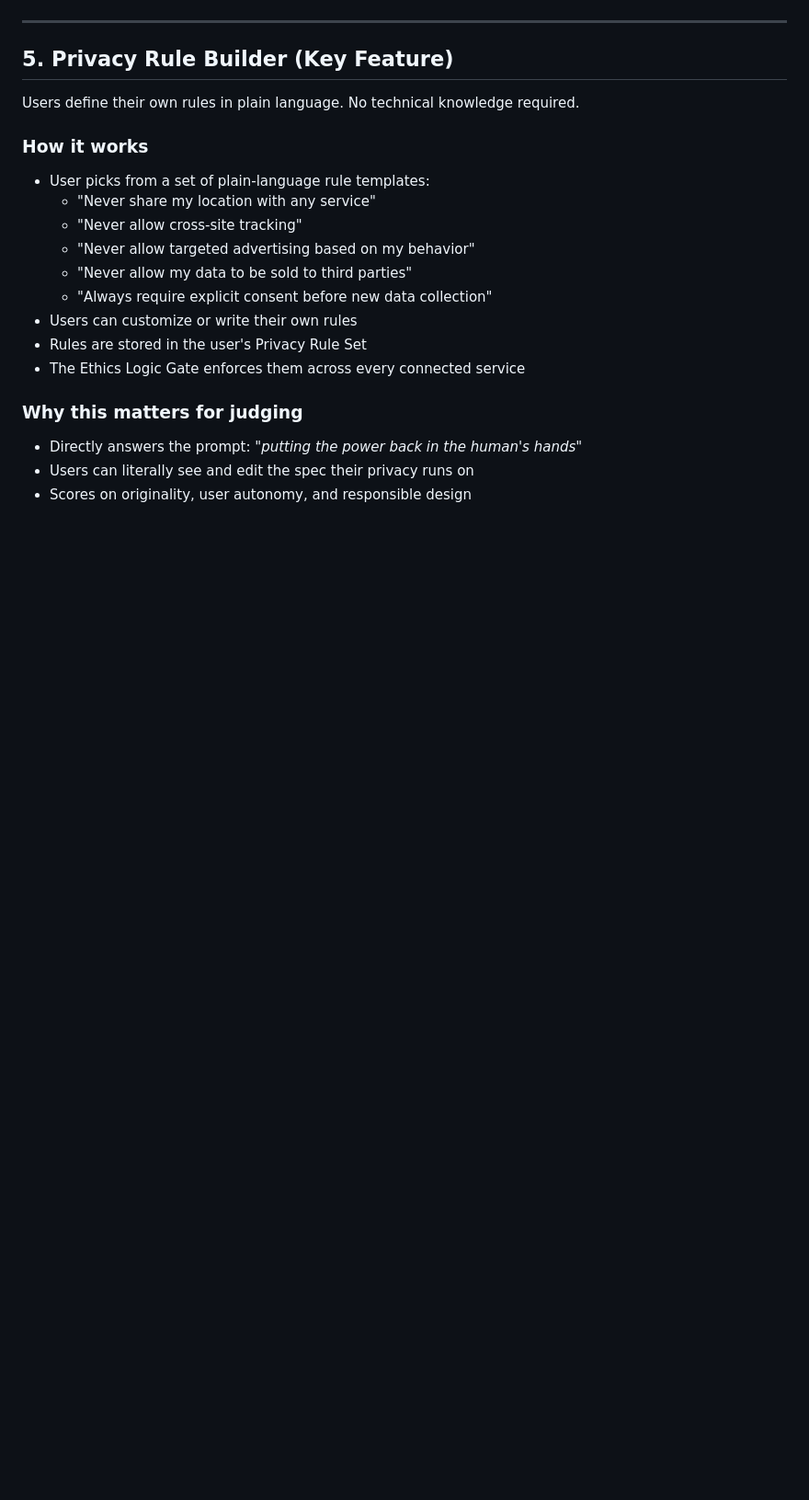
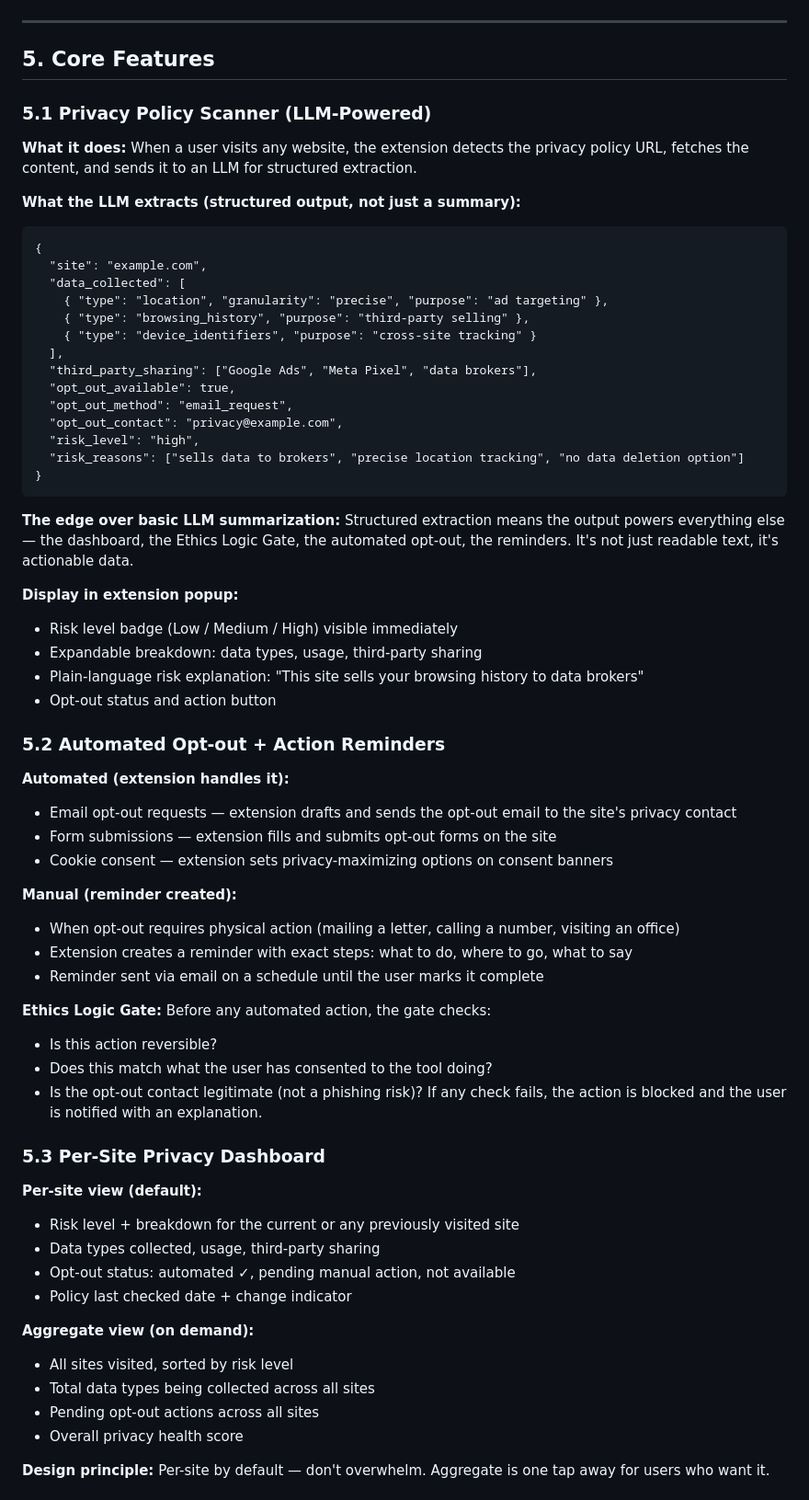
Before and after one commit to Suhxs-Reddy/KiroHackathon, a Markdown page: CONCEPT.md, the part around one of its changes. Shown at 92% size. GitHub-like rendering; blank space fills up the shorter version.

````diff
--- a/CONCEPT.md
+++ b/CONCEPT.md
@@ -77,22 +58,72 @@ Evaluate: does this action violate any rule?
 
 ---
 
-## 5. Privacy Rule Builder (Key Feature)
+## 5. Core Features
 
-Users define their own rules in plain language. No technical knowledge required.
+### 5.1 Privacy Policy Scanner (LLM-Powered)
 
-### How it works
-- User picks from a set of plain-language rule templates:
-  - "Never share my location with any service"
-  - "Never allow cross-site tracking"
-  - "Never allow targeted advertising based on my behavior"
-  - "Never allow my data to be sold to third parties"
-  - "Always require explicit consent before new data collection"
-- Users can customize or write their own rules
-- Rules are stored in the user's Privacy Rule Set
-- The Ethics Logic Gate enforces them across every connected service
+**What it does:**
+When a user visits any website, the extension detects the privacy policy URL, fetches the content, and sends it to an LLM for structured extraction.
 
-### Why this matters for judging
-- Directly answers the prompt: *"putting the power back in the human's hands"*
-- Users can literally see and edit the spec their privacy runs on
-- Scores on originality, user autonomy, and responsible design
+**What the LLM extracts (structured output, not just a summary):**
+```
+{
+  "site": "example.com",
+  "data_collected": [
+    { "type": "location", "granularity": "precise", "purpose": "ad targeting" },
+    { "type": "browsing_history", "purpose": "third-party selling" },
+    { "type": "device_identifiers", "purpose": "cross-site tracking" }
+  ],
+  "third_party_sharing": ["Google Ads", "Meta Pixel", "data brokers"],
+  "opt_out_available": true,
+  "opt_out_method": "email_request",
+  "opt_out_contact": "privacy@example.com",
+  "risk_level": "high",
+  "risk_reasons": ["sells data to brokers", "precise location tracking", "no data deletion option"]
+}
+```
+
+**The edge over basic LLM summarization:**
+Structured extraction means the output powers everything else — the dashboard, the Ethics Logic Gate, the automated opt-out, the reminders. It's not just readable text, it's actionable data.
+
+**Display in extension popup:**
+- Risk level badge (Low / Medium / High) visible immediately
+- Expandable breakdown: data types, usage, third-party sharing
+- Plain-language risk explanation: "This site sells your browsing history to data brokers"
+- Opt-out status and action button
+
+### 5.2 Automated Opt-out + Action Reminders
+
+**Automated (extension handles it):**
+- Email opt-out requests — extension drafts and sends the opt-out email to the site's privacy contact
+- Form submissions — extension fills and submits opt-out forms on the site
+- Cookie consent — extension sets privacy-maximizing options on consent banners
+
+**Manual (reminder created):**
+- When opt-out requires physical action (mailing a letter, calling a number, visiting an office)
+- Extension creates a reminder with exact steps: what to do, where to go, what to say
+- Reminder sent via email on a schedule until the user marks it complete
+
+**Ethics Logic Gate:**
+Before any automated action, the gate checks:
+- Is this action reversible?
+- Does this match what the user has consented to the tool doing?
+- Is the opt-out contact legitimate (not a phishing risk)?
+If any check fails, the action is blocked and the user is notified with an explanation.
+
+### 5.3 Per-Site Privacy Dashboard
+
+**Per-site view (default):**
+- Risk level + breakdown for the current or any previously visited site
+- Data types collected, usage, third-party sharing
+- Opt-out status: automated ✓, pending manual action, not available
+- Policy last checked date + change indicator
+
+**Aggregate view (on demand):**
+- All sites visited, sorted by risk level
+- Total data types being collected across all sites
+- Pending opt-out actions across all sites
+- Overall privacy health score
+
+**Design principle:** Per-site by default — don't overwhelm. Aggregate is one tap away for users who want it.
+
````
Also changed, not shown: other parts of CONCEPT.md (+131 -175 lines).
